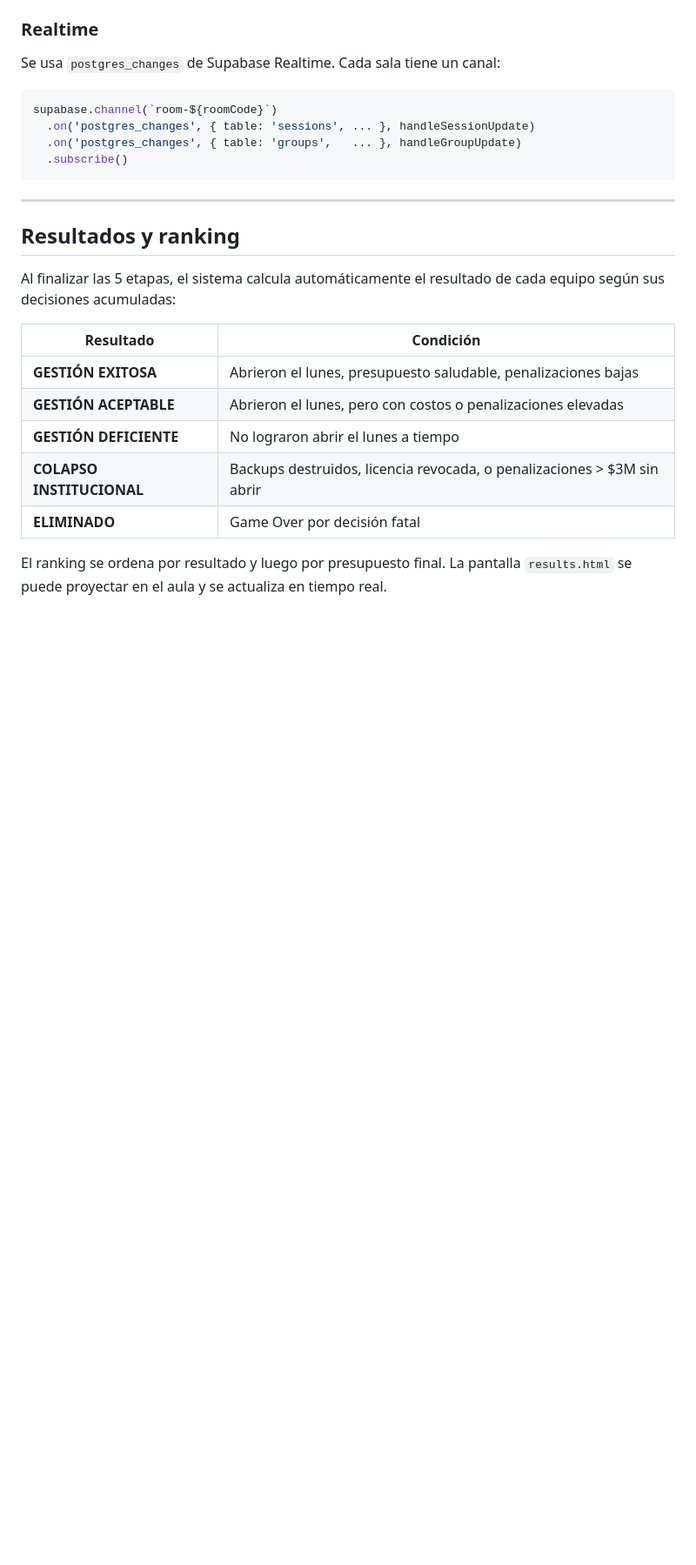
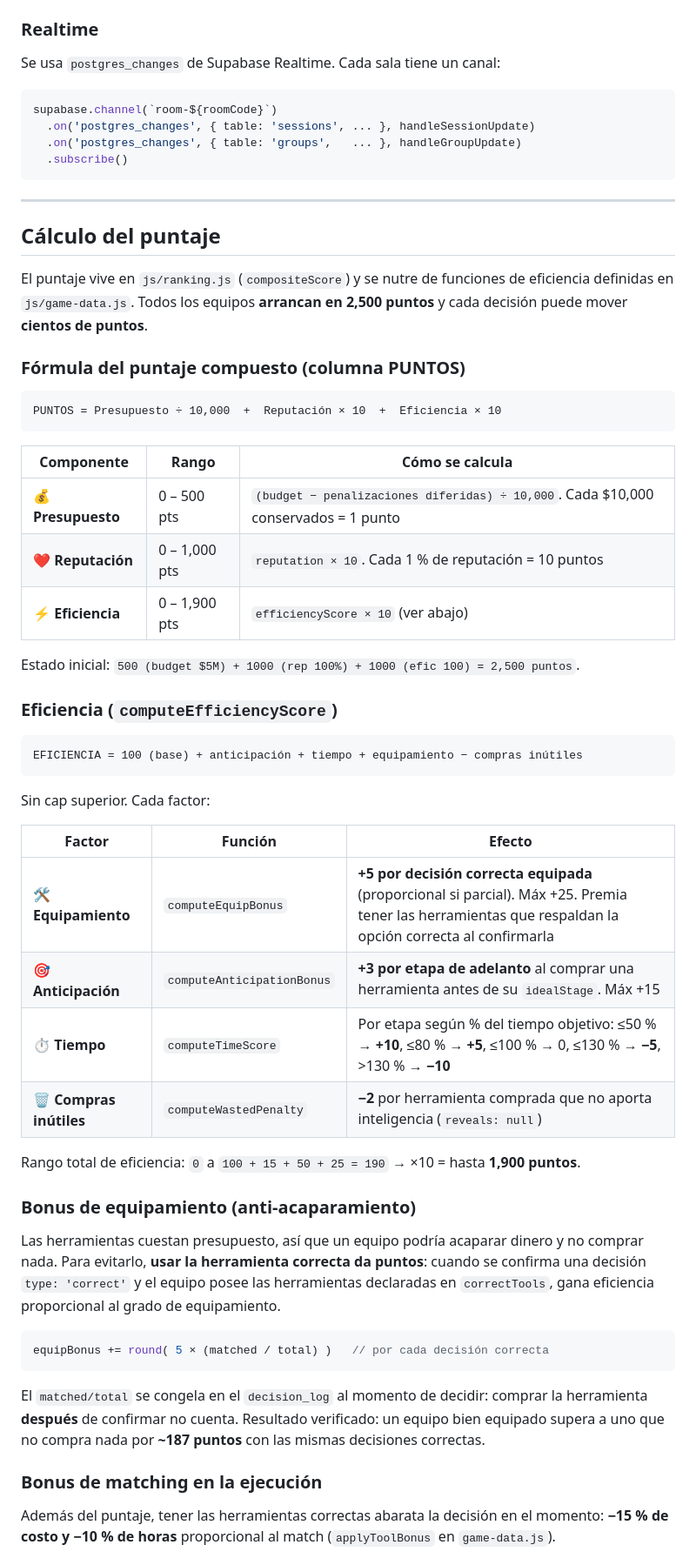
Before and after one commit to zerofrx/cyberwar2026, a Markdown page: README.md, the part around one of its changes. Shown at 87% size. Drawn GitHub-style; blank space fills up the shorter version.

Commit message:
feat: update README with detailed scoring and efficiency mechanics; clarify roles and project structure

````diff
--- a/README.md
+++ b/README.md
@@ -173,16 +177,52 @@ supabase.channel(`room-${roomCode}`)
 
 ---
 
-## Resultados y ranking
+## Cálculo del puntaje
 
-Al finalizar las 5 etapas, el sistema calcula automáticamente el resultado de cada equipo según sus decisiones acumuladas:
+El puntaje vive en `js/ranking.js` (`compositeScore`) y se nutre de funciones de eficiencia definidas en `js/game-data.js`. Todos los equipos **arrancan en 2,500 puntos** y cada decisión puede mover **cientos de puntos**.
 
-| Resultado | Condición |
-|-----------|-----------|
-| **GESTIÓN EXITOSA** | Abrieron el lunes, presupuesto saludable, penalizaciones bajas |
-| **GESTIÓN ACEPTABLE** | Abrieron el lunes, pero con costos o penalizaciones elevadas |
-| **GESTIÓN DEFICIENTE** | No lograron abrir el lunes a tiempo |
-| **COLAPSO INSTITUCIONAL** | Backups destruidos, licencia revocada, o penalizaciones > $3M sin abrir |
-| **ELIMINADO** | Game Over por decisión fatal |
+### Fórmula del puntaje compuesto (columna PUNTOS)
 
-El ranking se ordena por resultado y luego por presupuesto final. La pantalla `results.html` se puede proyectar en el aula y se actualiza en tiempo real.
+```
+PUNTOS = Presupuesto ÷ 10,000  +  Reputación × 10  +  Eficiencia × 10
+```
+
+| Componente | Rango | Cómo se calcula |
+|-----------|-------|-----------------|
+| 💰 **Presupuesto** | 0 – 500 pts | `(budget − penalizaciones diferidas) ÷ 10,000`. Cada $10,000 conservados = 1 punto |
+| ❤ **Reputación** | 0 – 1,000 pts | `reputation × 10`. Cada 1 % de reputación = 10 puntos |
+| ⚡ **Eficiencia** | 0 – 1,900 pts | `efficiencyScore × 10` (ver abajo) |
+
+Estado inicial: `500 (budget $5M) + 1000 (rep 100%) + 1000 (efic 100) = 2,500 puntos`.
+
+### Eficiencia (`computeEfficiencyScore`)
+
+```
+EFICIENCIA = 100 (base) + anticipación + tiempo + equipamiento − compras inútiles
+```
+
+Sin cap superior. Cada factor:
+
+| Factor | Función | Efecto |
+|--------|---------|--------|
+| 🛠 **Equipamiento** | `computeEquipBonus` | **+5 por decisión correcta equipada** (proporcional si parcial). Máx +25. Premia tener las herramientas que respaldan la opción correcta al confirmarla |
+| 🎯 **Anticipación** | `computeAnticipationBonus` | **+3 por etapa de adelanto** al comprar una herramienta antes de su `idealStage`. Máx +15 |
+| ⏱ **Tiempo** | `computeTimeScore` | Por etapa según % del tiempo objetivo: ≤50 % → **+10**, ≤80 % → **+5**, ≤100 % → 0, ≤130 % → **−5**, >130 % → **−10** |
+| 🗑 **Compras inútiles** | `computeWastedPenalty` | **−2** por herramienta comprada que no aporta inteligencia (`reveals: null`) |
+
+Rango total de eficiencia: `0` a `100 + 15 + 50 + 25 = 190` → ×10 = hasta **1,900 puntos**.
+
+### Bonus de equipamiento (anti-acaparamiento)
+
+Las herramientas cuestan presupuesto, así que un equipo podría acaparar dinero y no comprar nada. Para evitarlo, **usar la herramienta correcta da puntos**: cuando se confirma una decisión `type: 'correct'` y el equipo posee las herramientas declaradas en `correctTools`, gana eficiencia proporcional al grado de equipamiento.
+
+```js
+equipBonus += round( 5 × (matched / total) )   // por cada decisión correcta
+```
+
+El `matched/total` se congela en el `decision_log` al momento de decidir: comprar la herramienta **después** de confirmar no cuenta. Resultado verificado: un equipo bien equipado supera a uno que no compra nada por **~187 puntos** con las mismas decisiones correctas.
+
+### Bonus de matching en la ejecución
+
+Además del puntaje, tener las herramientas correctas abarata la decisión en el momento: **−15 % de costo y −10 % de horas** proporcional al match (`applyToolBonus` en `game-data.js`).
+
````
Also changed, not shown: other parts of README.md (+46 -7 lines).
